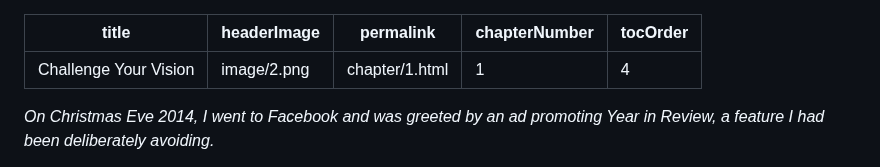
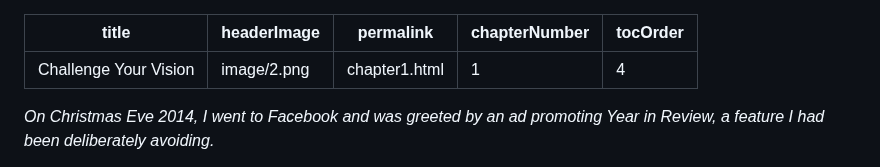
Before and after one commit to Wilto/a-book-departs, a Markdown page: _src/chapter/dfrl_final-5.md, the part around the change. GitHub-like rendering.

Commit message:
Update Book Content “dfrl_final-5”

```diff
--- a/_src/chapter/dfrl_final-5.md
+++ b/_src/chapter/dfrl_final-5.md
@@ -1,7 +1,7 @@
 ---
 title: Challenge Your Vision
 headerImage: image/2.png
-permalink: chapter/1.html
+permalink: chapter1.html
 chapterNumber: 1
 tocOrder: 4
 ---
```
